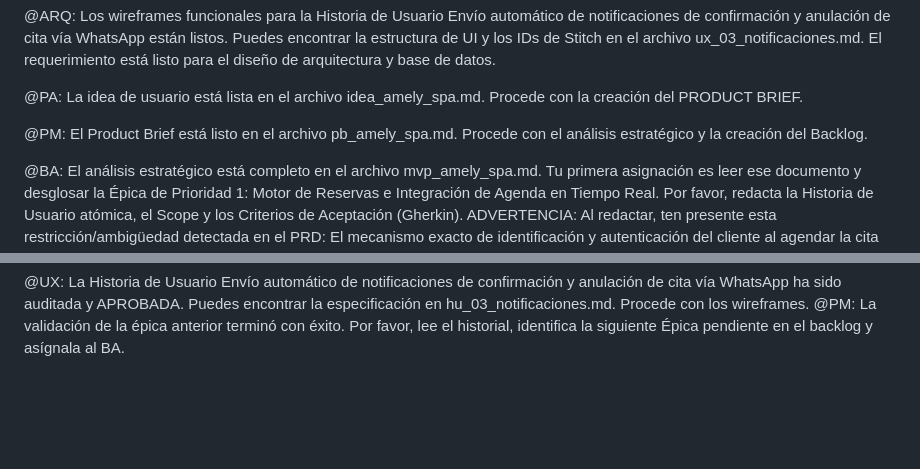
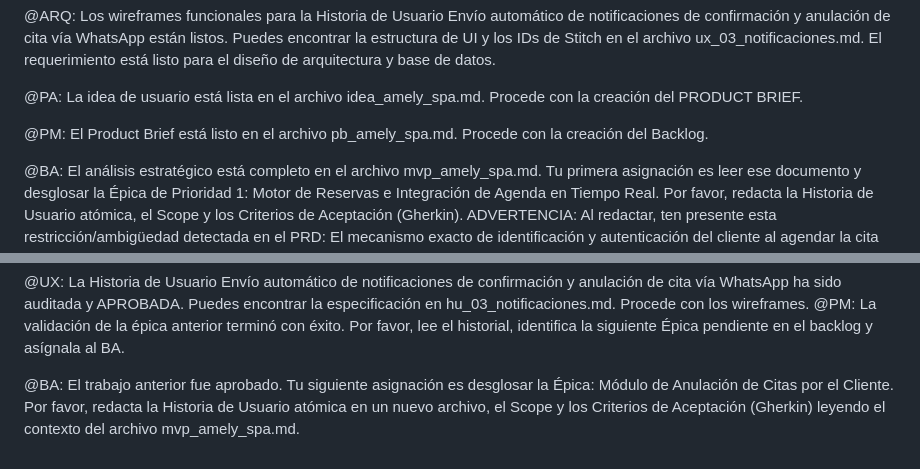
Before and after one commit to pauloravicaceres/template-bmad, a Markdown page: files/tracker_bmad.md, 2 parts joined by grey strips. Drawn GitHub-style; blank space fills up the shorter version.

Commit message:
BMAD Auto-Save: business-analyst tarea despachada
Instrucción: @BA: El trabajo anterior fue aprobado. Tu siguiente asignación es desglosar la Épica: Módulo de Anulación de Citas por el Cliente. Por favor, redacta la Historia de Usuario atómica en un nuevo archivo, el Scope y los Criterios de Aceptación (Gherkin) leyendo el contexto del archivo mvp_amely_spa.md.

```diff
--- a/files/tracker_bmad.md
+++ b/files/tracker_bmad.md
@@ -32,7 +32,7 @@
 
 @PA: La idea de usuario está lista en el archivo idea_amely_spa.md. Procede con la creación del PRODUCT BRIEF.
 
-@PM: El Product Brief está listo en el archivo pb_amely_spa.md. Procede con el análisis estratégico y la creación del Backlog.
+@PM: El Product Brief está listo en el archivo pb_amely_spa.md. Procede con la creación del Backlog.
 
 @BA: El análisis estratégico está completo en el archivo mvp_amely_spa.md. Tu primera asignación es leer ese documento y desglosar la Épica de Prioridad 1: Motor de Reservas e Integración de Agenda en Tiempo Real. Por favor, redacta la Historia de Usuario atómica, el Scope y los Criterios de Aceptación (Gherkin). ADVERTENCIA: Al redactar, ten presente esta restricción/ambigüedad detectada en el PRD: El mecanismo exacto de identificación y autenticación del cliente al agendar la cita no está definido en el PRD. Decláralo en tu output, no lo inventes. Procederé a revisar tu entregable una vez pase por QA Documental.
 
@@ -53,3 +53,5 @@
 @QA: La Historia de Usuario Envío automático de notificaciones de confirmación y anulación de cita vía WhatsApp está lista en el archivo hu_03_notificaciones.md. Por favor, procede con la auditoría documental contra el Product Brief para asegurar que la historia cumple con los requerimientos originales.
 
 @UX: La Historia de Usuario Envío automático de notificaciones de confirmación y anulación de cita vía WhatsApp ha sido auditada y APROBADA. Puedes encontrar la especificación en hu_03_notificaciones.md. Procede con los wireframes. @PM: La validación de la épica anterior terminó con éxito. Por favor, lee el historial, identifica la siguiente Épica pendiente en el backlog y asígnala al BA.
+
+@BA: El trabajo anterior fue aprobado. Tu siguiente asignación es desglosar la Épica: Módulo de Anulación de Citas por el Cliente. Por favor, redacta la Historia de Usuario atómica en un nuevo archivo, el Scope y los Criterios de Aceptación (Gherkin) leyendo el contexto del archivo mvp_amely_spa.md.
```
